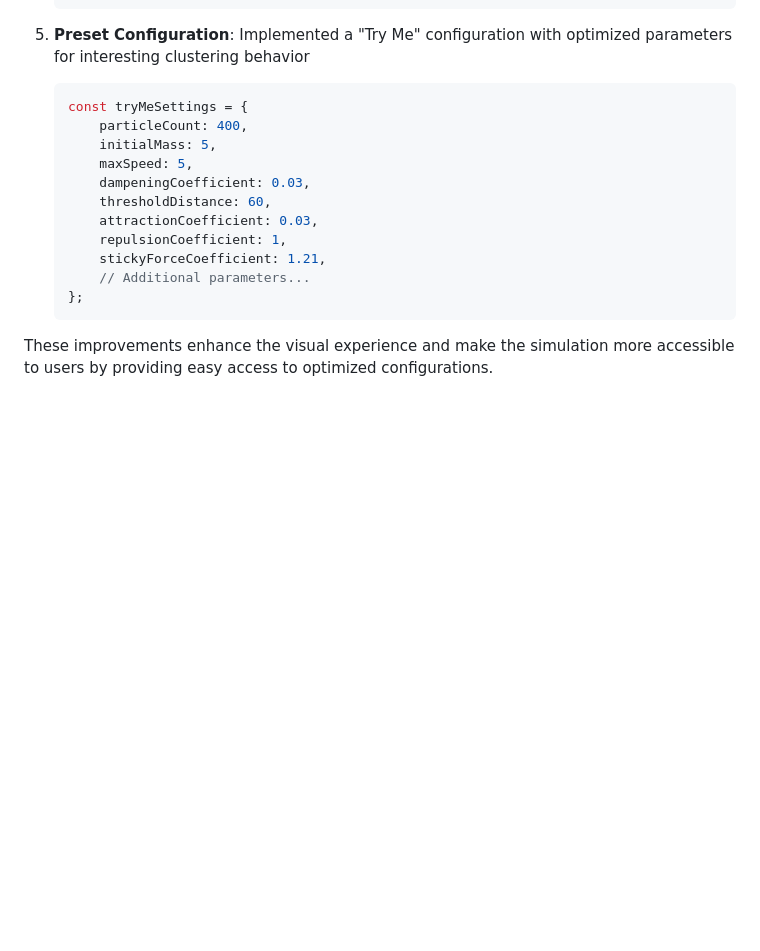
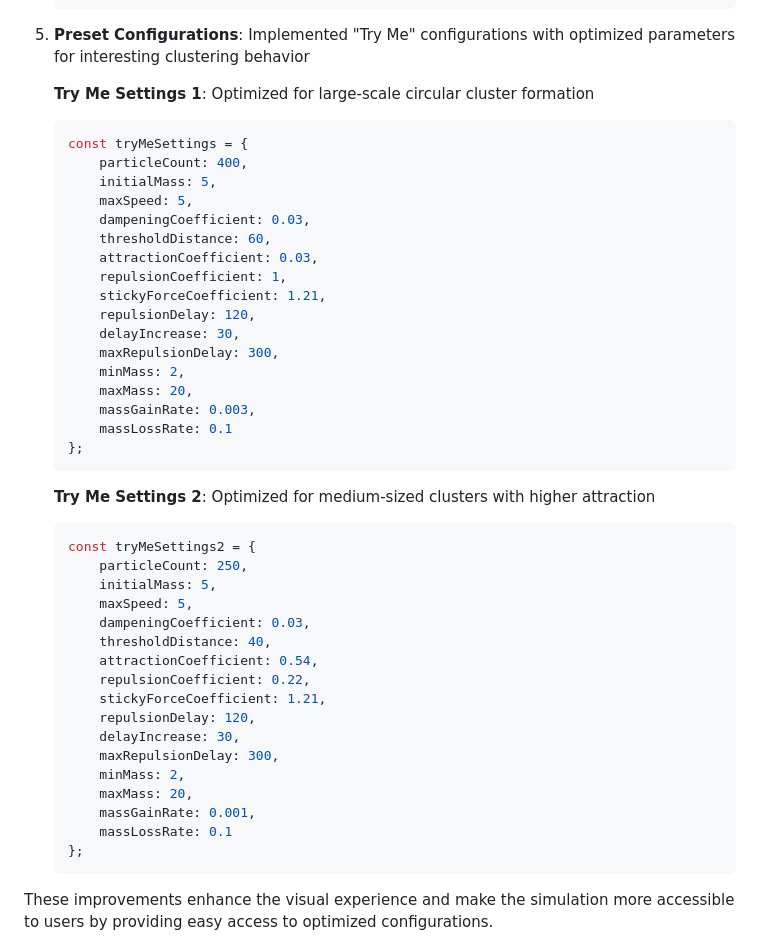
Before and after one commit to beinnmuir/particle-cluster-simulation, a Markdown page: TechnicalSummary.md, the part around the change. Drawn GitHub-style; blank space fills up the shorter version.

Commit message:
update technical summary

````diff
--- a/TechnicalSummary.md
+++ b/TechnicalSummary.md
@@ -331,7 +331,9 @@ Enhanced the visualization and user interface to improve user experience and vis
    });
    ```
 
-5. **Preset Configuration**: Implemented a "Try Me" configuration with optimized parameters for interesting clustering behavior
+5. **Preset Configurations**: Implemented "Try Me" configurations with optimized parameters for interesting clustering behavior
+
+   **Try Me Settings 1**: Optimized for large-scale circular cluster formation
    ```javascript
    const tryMeSettings = {
        particleCount: 400,
@@ -342,7 +344,34 @@ Enhanced the visualization and user interface to improve user experience and vis
        attractionCoefficient: 0.03,
        repulsionCoefficient: 1,
        stickyForceCoefficient: 1.21,
-       // Additional parameters...
+       repulsionDelay: 120,
+       delayIncrease: 30,
+       maxRepulsionDelay: 300,
+       minMass: 2,
+       maxMass: 20,
+       massGainRate: 0.003,
+       massLossRate: 0.1
+   };
+   ```
+
+   **Try Me Settings 2**: Optimized for medium-sized clusters with higher attraction
+   ```javascript
+   const tryMeSettings2 = {
+       particleCount: 250,
+       initialMass: 5,
+       maxSpeed: 5,
+       dampeningCoefficient: 0.03,
+       thresholdDistance: 40,
+       attractionCoefficient: 0.54,
+       repulsionCoefficient: 0.22,
+       stickyForceCoefficient: 1.21,
+       repulsionDelay: 120,
+       delayIncrease: 30,
+       maxRepulsionDelay: 300,
+       minMass: 2,
+       maxMass: 20,
+       massGainRate: 0.001,
+       massLossRate: 0.1
    };
    ```
 
````
